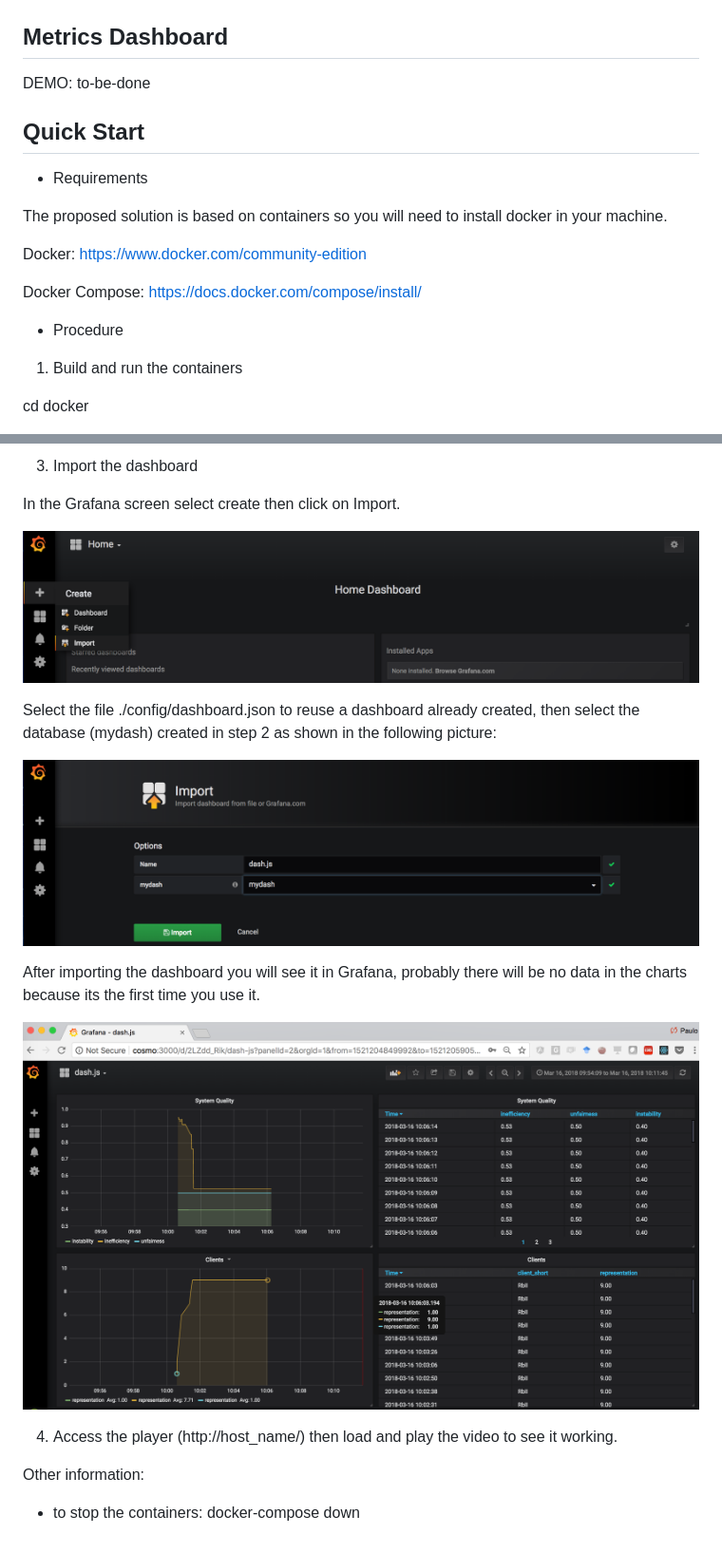
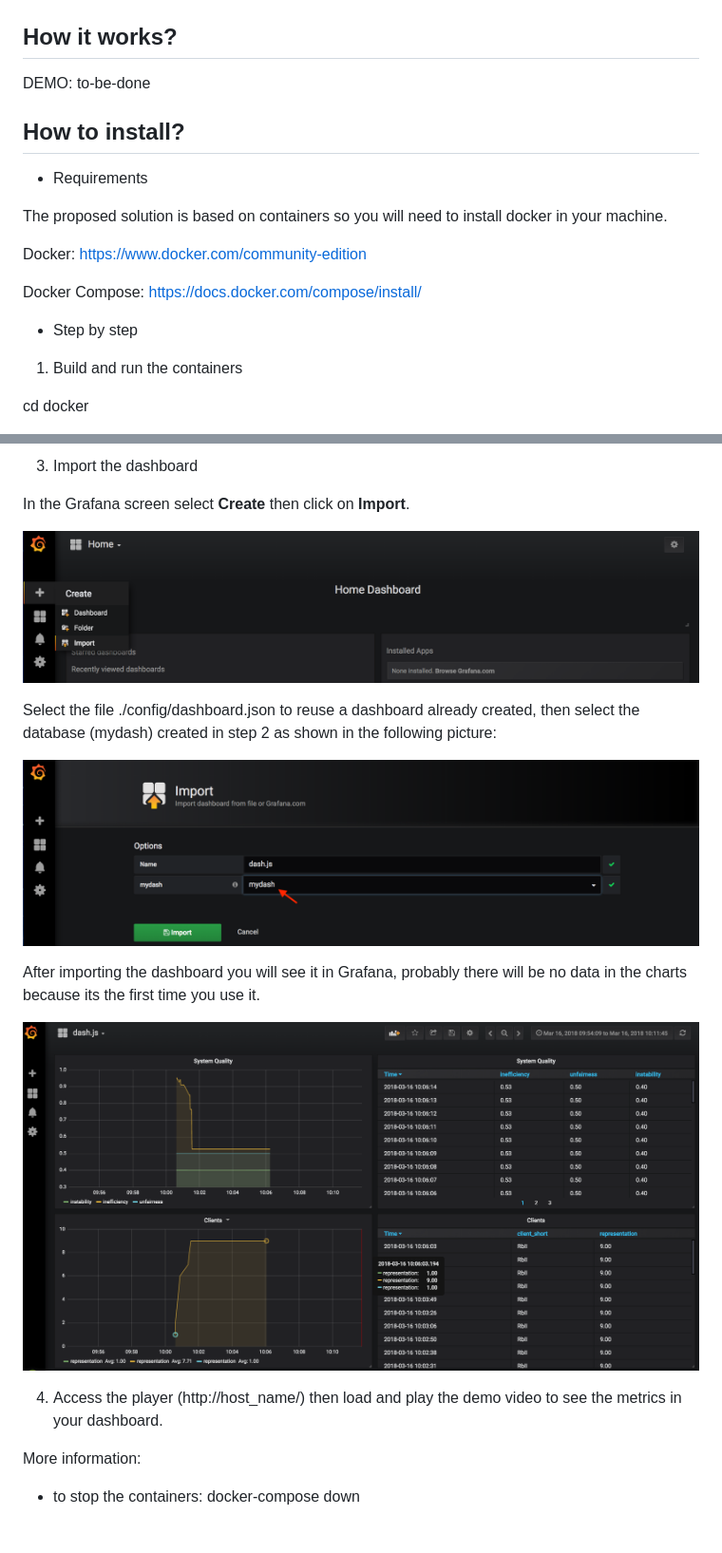
Before and after one commit to placerda/mydash.js, a Markdown page: ReadMe.md, 2 parts joined by grey strips. Shown: that part at 95% size. GitHub-like rendering; pictures changed too: docs/dashboard.png, docs/importing02.png.

Commit message:
adding documentation

```diff
--- a/ReadMe.md
+++ b/ReadMe.md
@@ -6,11 +6,11 @@ This repository contains a mechanism to evaluate the efficiency, fairness and st
 
 ![Architecture Overview](docs/architecture.png?raw=true "Architecture Overview")
 
-## Metrics Dashboard
+## How it works?
 
 DEMO: to-be-done
 
-## Quick Start
+## How to install?
 
 - Requirements
 
@@ -20,7 +20,7 @@ Docker: https://www.docker.com/community-edition
 
 Docker Compose: https://docs.docker.com/compose/install/
 
-- Procedure
+- Step by step
 
 1. Build and run the containers
 
@@ -39,7 +39,7 @@ database to influxdb as shown in the following screen (influxdb user/password: r
 
 3. Import the dashboard
 
-In the Grafana screen select create then click on Import.
+In the Grafana screen select **Create** then click on **Import**.
 
 ![Importing the Dashboard](docs/importing01.png?raw=true "Importing the Dashboard")
 
@@ -51,8 +51,8 @@ After importing the dashboard you will see it in Grafana, probably there will be
 
 ![Metrics Dashboard](docs/dashboard.png?raw=true "Metrics Dashboard")
 
-4. Access the player (http://host_name/) then load and play the video to see it working.
+4. Access the player (http://host_name/) then load and play the demo video to see the metrics in your dashboard.
 
-Other information:
+More information:
 
 - to stop the containers: docker-compose down
```
